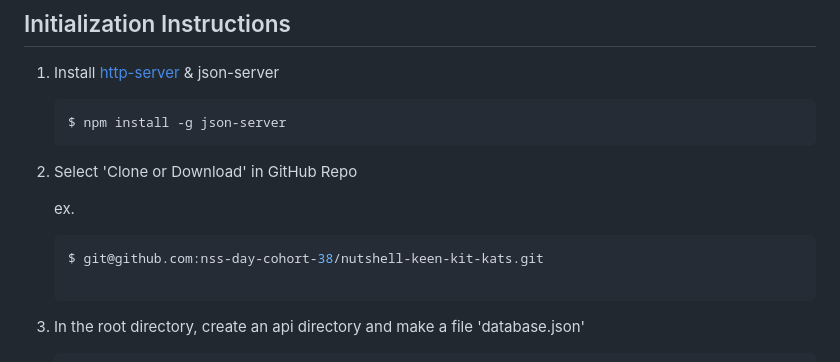
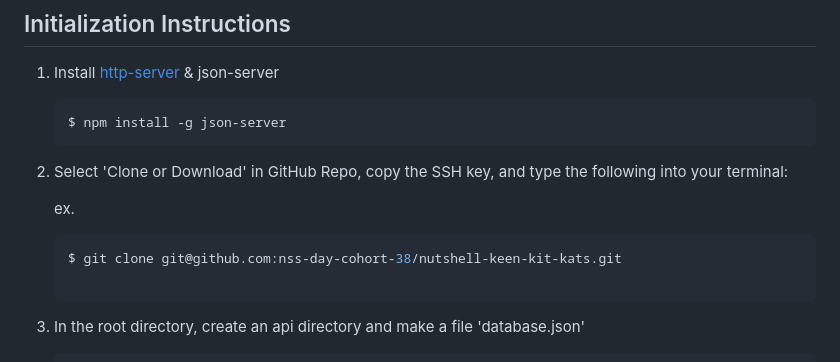
Before and after one commit to nss-day-cohort-38/nutshell-keen-kit-kats, a Markdown page: README.md, the part around the change printed below. Rendered like a GitHub page.

````diff
--- a/README.md
+++ b/README.md
@@ -10,11 +10,11 @@ A dashboard for people to use to organize their daily tasks, events, news articl
     $ npm install -g json-server
     ```
 
-2. Select 'Clone or Download' in GitHub Repo
+2. Select 'Clone or Download' in GitHub Repo, copy the SSH key, and type the following into your terminal:
 
     ex.
      ```shell session
-    $ git@github.com:nss-day-cohort-38/nutshell-keen-kit-kats.git
+    $ git clone git@github.com:nss-day-cohort-38/nutshell-keen-kit-kats.git
 
      ```
 3. In the root directory, create an api directory and make a file 'database.json'
````
Also changed, not shown: other parts of README.md (+12 -4 lines), src/images/ERD.png (added).
